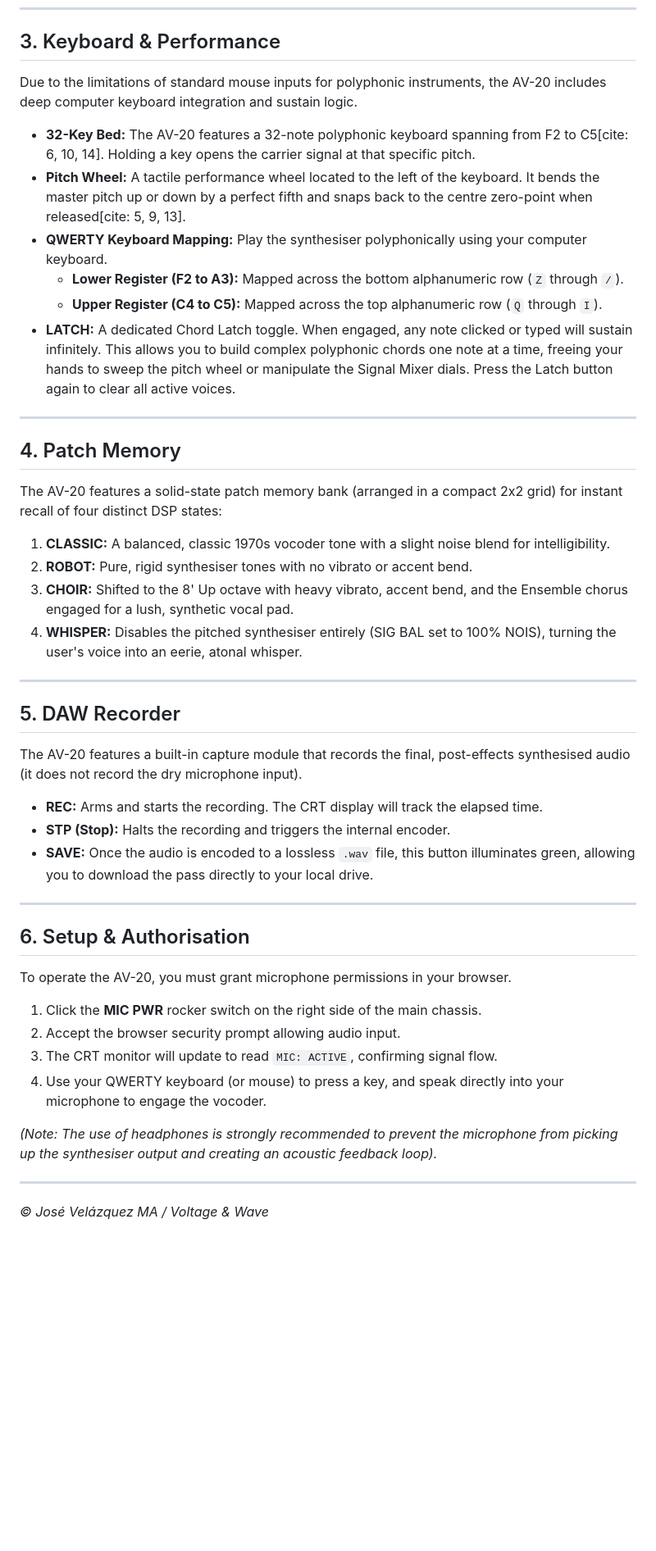
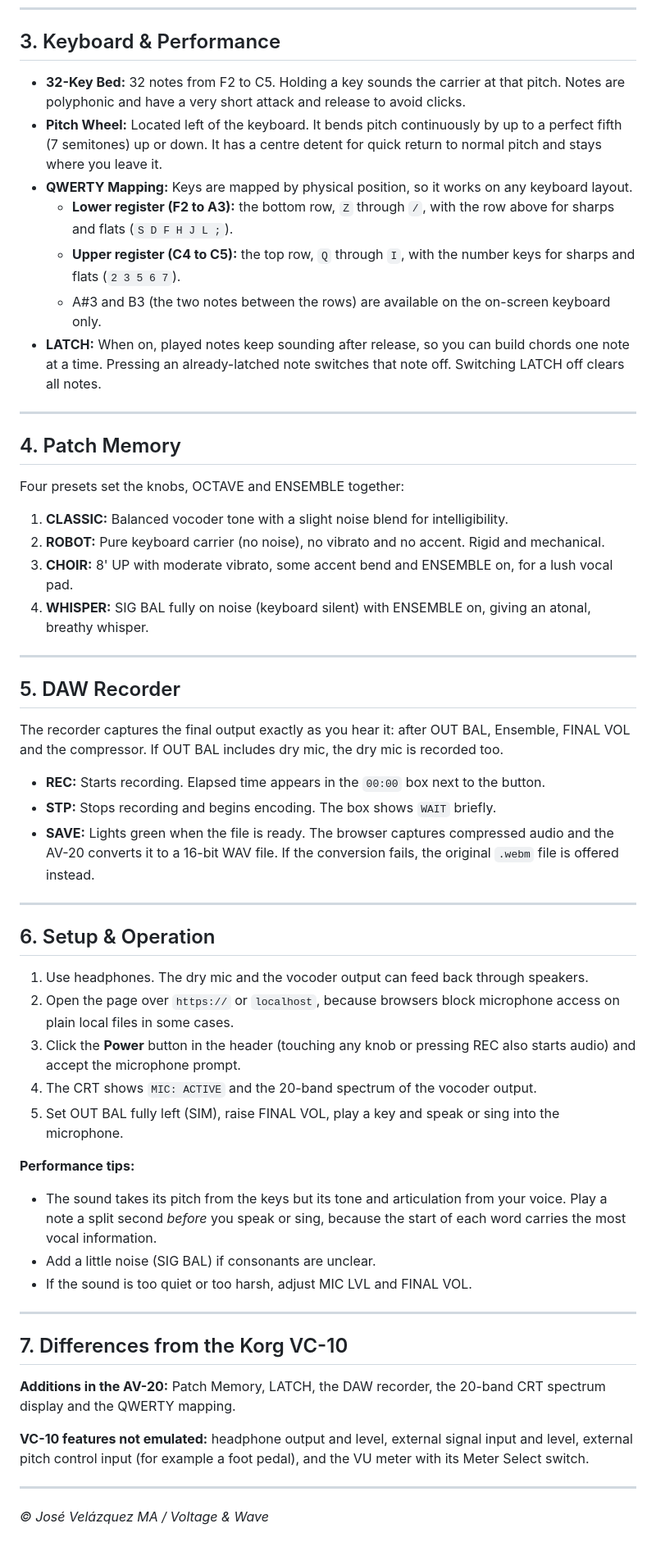
Before and after one commit to josev2046/AV-20, a Markdown page: README.md, the part around one of its changes. Shown at 82% size. Rendered like a GitHub page; blank space fills up the shorter version.

```diff
--- a/README.md
+++ b/README.md
@@ -45,47 +41,57 @@ Introduces movement and humanisation to the static synthesiser waveforms.
 
 ## 3. Keyboard & Performance
 
-Due to the limitations of standard mouse inputs for polyphonic instruments, the AV-20 includes deep computer keyboard integration and sustain logic.
-
-*   **32-Key Bed:** The AV-20 features a 32-note polyphonic keyboard spanning from F2 to C5[cite: 6, 10, 14]. Holding a key opens the carrier signal at that specific pitch.
-*   **Pitch Wheel:** A tactile performance wheel located to the left of the keyboard. It bends the master pitch up or down by a perfect fifth and snaps back to the centre zero-point when released[cite: 5, 9, 13].
-*   **QWERTY Keyboard Mapping:** Play the synthesiser polyphonically using your computer keyboard.
-    *   **Lower Register (F2 to A3):** Mapped across the bottom alphanumeric row (`Z` through `/`).
-    *   **Upper Register (C4 to C5):** Mapped across the top alphanumeric row (`Q` through `I`).
-*   **LATCH:** A dedicated Chord Latch toggle. When engaged, any note clicked or typed will sustain infinitely. This allows you to build complex polyphonic chords one note at a time, freeing your hands to sweep the pitch wheel or manipulate the Signal Mixer dials. Press the Latch button again to clear all active voices.
+* **32-Key Bed:** 32 notes from F2 to C5. Holding a key sounds the carrier at that pitch. Notes are polyphonic and have a very short attack and release to avoid clicks.
+* **Pitch Wheel:** Located left of the keyboard. It bends pitch continuously by up to a perfect fifth (7 semitones) up or down. It has a centre detent for quick return to normal pitch and stays where you leave it.
+* **QWERTY Mapping:** Keys are mapped by physical position, so it works on any keyboard layout.
+    * **Lower register (F2 to A3):** the bottom row, `Z` through `/`, with the row above for sharps and flats (`S D F H J L ;`).
+    * **Upper register (C4 to C5):** the top row, `Q` through `I`, with the number keys for sharps and flats (`2 3 5 6 7`).
+    * A#3 and B3 (the two notes between the rows) are available on the on-screen keyboard only.
+* **LATCH:** When on, played notes keep sounding after release, so you can build chords one note at a time. Pressing an already-latched note switches that note off. Switching LATCH off clears all notes.
 
 ---
 
 ## 4. Patch Memory
 
-The AV-20 features a solid-state patch memory bank (arranged in a compact 2x2 grid) for instant recall of four distinct DSP states:
+Four presets set the knobs, OCTAVE and ENSEMBLE together:
 
-1.  **CLASSIC:** A balanced, classic 1970s vocoder tone with a slight noise blend for intelligibility.
-2.  **ROBOT:** Pure, rigid synthesiser tones with no vibrato or accent bend.
-3.  **CHOIR:** Shifted to the 8' Up octave with heavy vibrato, accent bend, and the Ensemble chorus engaged for a lush, synthetic vocal pad.
-4.  **WHISPER:** Disables the pitched synthesiser entirely (SIG BAL set to 100% NOIS), turning the user's voice into an eerie, atonal whisper.
+1. **CLASSIC:** Balanced vocoder tone with a slight noise blend for intelligibility.
+2. **ROBOT:** Pure keyboard carrier (no noise), no vibrato and no accent. Rigid and mechanical.
+3. **CHOIR:** 8' UP with moderate vibrato, some accent bend and ENSEMBLE on, for a lush vocal pad.
+4. **WHISPER:** SIG BAL fully on noise (keyboard silent) with ENSEMBLE on, giving an atonal, breathy whisper.
 
 ---
 
 ## 5. DAW Recorder
 
-The AV-20 features a built-in capture module that records the final, post-effects synthesised audio (it does not record the dry microphone input).
+The recorder captures the final output exactly as you hear it: after OUT BAL, Ensemble, FINAL VOL and the compressor. If OUT BAL includes dry mic, the dry mic is recorded too.
 
-*   **REC:** Arms and starts the recording. The CRT display will track the elapsed time.
-*   **STP (Stop):** Halts the recording and triggers the internal encoder.
-*   **SAVE:** Once the audio is encoded to a lossless `.wav` file, this button illuminates green, allowing you to download the pass directly to your local drive.
+* **REC:** Starts recording. Elapsed time appears in the `00:00` box next to the button.
+* **STP:** Stops recording and begins encoding. The box shows `WAIT` briefly.
+* **SAVE:** Lights green when the file is ready. The browser captures compressed audio and the AV-20 converts it to a 16-bit WAV file. If the conversion fails, the original `.webm` file is offered instead.
 
 ---
 
-## 6. Setup & Authorisation
+## 6. Setup & Operation
 
-To operate the AV-20, you must grant microphone permissions in your browser.
-1. Click the **MIC PWR** rocker switch on the right side of the main chassis.
-2. Accept the browser security prompt allowing audio input.
-3. The CRT monitor will update to read `MIC: ACTIVE`, confirming signal flow.
-4. Use your QWERTY keyboard (or mouse) to press a key, and speak directly into your microphone to engage the vocoder.
+1. Use headphones. The dry mic and the vocoder output can feed back through speakers.
+2. Open the page over `https://` or `localhost`, because browsers block microphone access on plain local files in some cases.
+3. Click the **Power** button in the header (touching any knob or pressing REC also starts audio) and accept the microphone prompt.
+4. The CRT shows `MIC: ACTIVE` and the 20-band spectrum of the vocoder output.
+5. Set OUT BAL fully left (SIM), raise FINAL VOL, play a key and speak or sing into the microphone.
 
-*(Note: The use of headphones is strongly recommended to prevent the microphone from picking up the synthesiser output and creating an acoustic feedback loop).*
+**Performance tips:**
+* The sound takes its pitch from the keys but its tone and articulation from your voice. Play a note a split second *before* you speak or sing, because the start of each word carries the most vocal information.
+* Add a little noise (SIG BAL) if consonants are unclear.
+* If the sound is too quiet or too harsh, adjust MIC LVL and FINAL VOL.
+
+---
+
+## 7. Differences from the Korg VC-10
+
+**Additions in the AV-20:** Patch Memory, LATCH, the DAW recorder, the 20-band CRT spectrum display and the QWERTY mapping.
+
+**VC-10 features not emulated:** headphone output and level, external signal input and level, external pitch control input (for example a foot pedal), and the VU meter with its Meter Select switch.
 
 ---
 *© José Velázquez MA / Voltage & Wave*
```
Also changed, not shown: other parts of README.md (+16 -20 lines).
